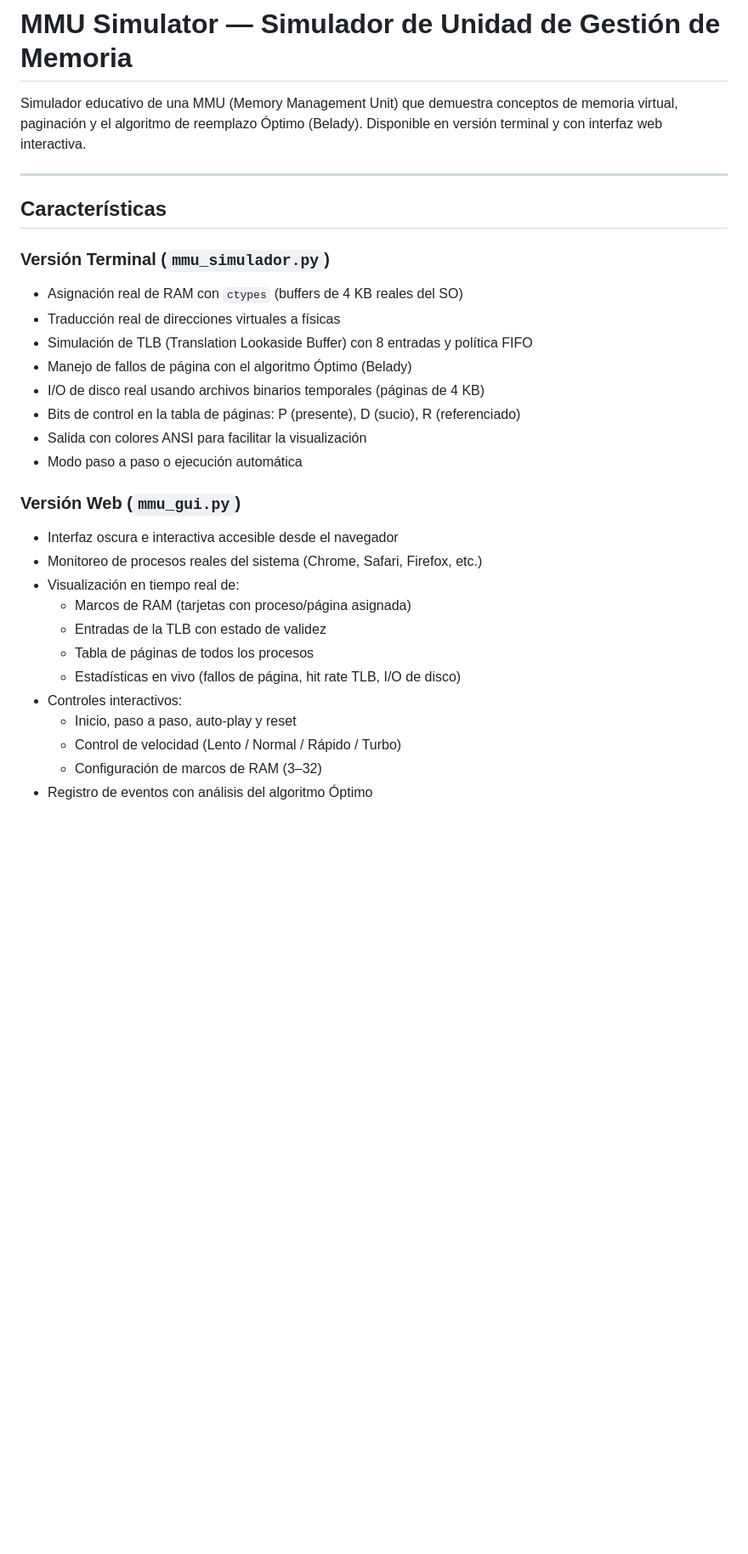
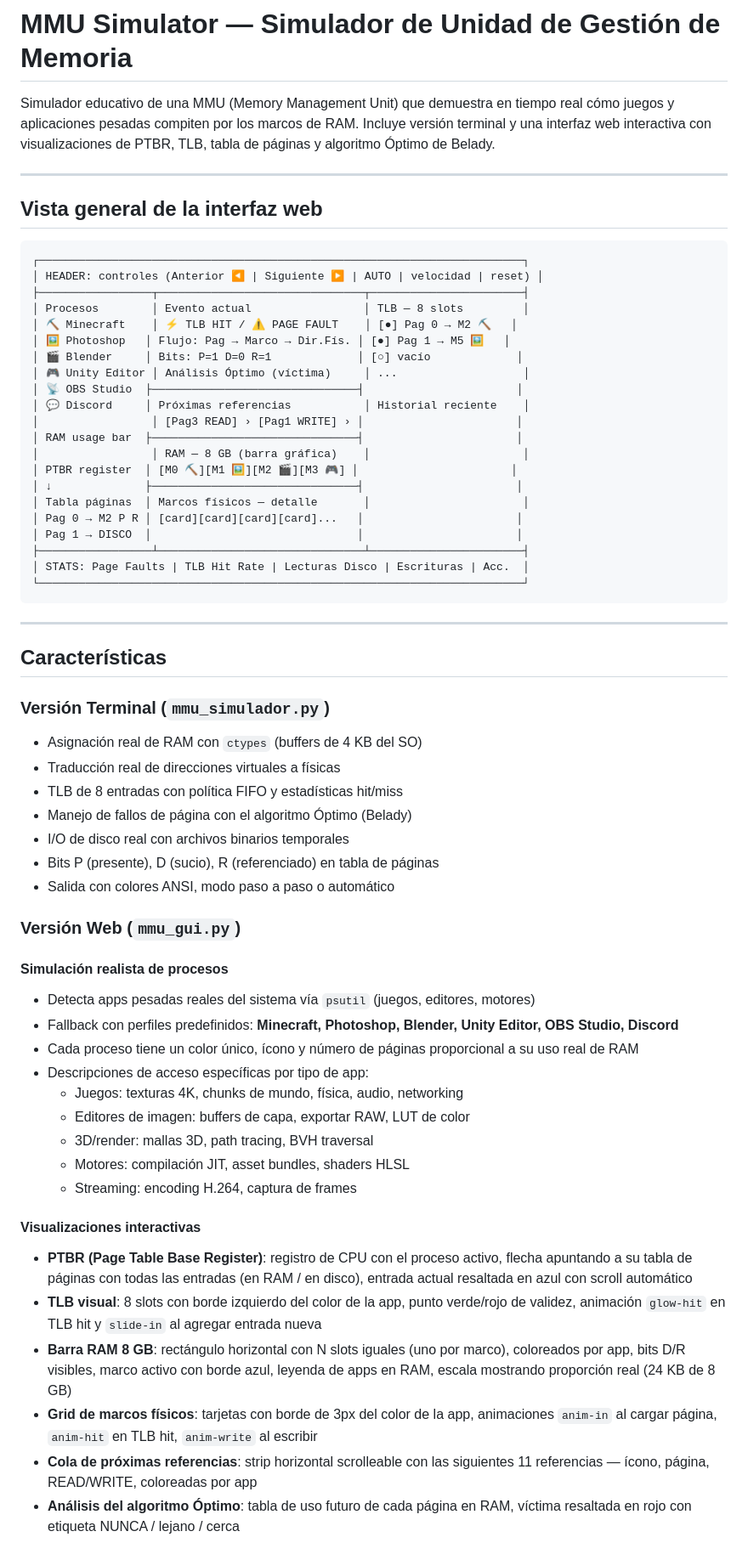
Before and after one commit to hectorDev2/mmu-simulator, a Markdown page: README.md, the part around one of its changes. Shown at 85% size. GitHub-like rendering; blank space fills up the shorter version.

````diff
--- a/README.md
+++ b/README.md
@@ -1,31 +1,66 @@
 # MMU Simulator — Simulador de Unidad de Gestión de Memoria
 
-Simulador educativo de una MMU (Memory Management Unit) que demuestra conceptos de memoria virtual, paginación y el algoritmo de reemplazo Óptimo (Belady). Disponible en versión terminal y con interfaz web interactiva.
+Simulador educativo de una MMU (Memory Management Unit) que demuestra en tiempo real cómo juegos y aplicaciones pesadas compiten por los marcos de RAM. Incluye versión terminal y una interfaz web interactiva con visualizaciones de PTBR, TLB, tabla de páginas y algoritmo Óptimo de Belady.
+
+---
+
+## Vista general de la interfaz web
+
+```
+┌─────────────────────────────────────────────────────────────────────────┐
+│ HEADER: controles (Anterior ◀ | Siguiente ▶ | AUTO | velocidad | reset) │
+├─────────────────┬───────────────────────────────┬───────────────────────┤
+│ Procesos        │ Evento actual                 │ TLB — 8 slots         │
+│ ⛏️ Minecraft    │ ⚡ TLB HIT / ⚠️ PAGE FAULT    │ [●] Pag 0 → M2 ⛏️   │
+│ 🖼️ Photoshop   │ Flujo: Pag → Marco → Dir.Fís. │ [●] Pag 1 → M5 🖼️   │
+│ 🎬 Blender     │ Bits: P=1 D=0 R=1             │ [○] vacío             │
+│ 🎮 Unity Editor │ Análisis Óptimo (víctima)     │ ...                   │
+│ 📡 OBS Studio  ├───────────────────────────────┤                       │
+│ 💬 Discord     │ Próximas referencias           │ Historial reciente    │
+│                 │ [Pag3 READ] › [Pag1 WRITE] › │                       │
+│ RAM usage bar  ├───────────────────────────────┤                       │
+│                 │ RAM — 8 GB (barra gráfica)    │                       │
+│ PTBR register  │ [M0 ⛏️][M1 🖼️][M2 🎬][M3 🎮] │                       │
+│ ↓              ├───────────────────────────────┤                       │
+│ Tabla páginas  │ Marcos físicos — detalle       │                       │
+│ Pag 0 → M2 P R │ [card][card][card][card]...   │                       │
+│ Pag 1 → DISCO  │                               │                       │
+├─────────────────┴───────────────────────────────┴───────────────────────┤
+│ STATS: Page Faults | TLB Hit Rate | Lecturas Disco | Escrituras | Acc.  │
+└─────────────────────────────────────────────────────────────────────────┘
+```
 
 ---
 
 ## Características
 
 ### Versión Terminal (`mmu_simulador.py`)
-- Asignación real de RAM con `ctypes` (buffers de 4 KB reales del SO)
+- Asignación real de RAM con `ctypes` (buffers de 4 KB del SO)
 - Traducción real de direcciones virtuales a físicas
-- Simulación de TLB (Translation Lookaside Buffer) con 8 entradas y política FIFO
+- TLB de 8 entradas con política FIFO y estadísticas hit/miss
 - Manejo de fallos de página con el algoritmo Óptimo (Belady)
-- I/O de disco real usando archivos binarios temporales (páginas de 4 KB)
-- Bits de control en la tabla de páginas: P (presente), D (sucio), R (referenciado)
-- Salida con colores ANSI para facilitar la visualización
-- Modo paso a paso o ejecución automática
+- I/O de disco real con archivos binarios temporales
+- Bits P (presente), D (sucio), R (referenciado) en tabla de páginas
+- Salida con colores ANSI, modo paso a paso o automático
 
 ### Versión Web (`mmu_gui.py`)
-- Interfaz oscura e interactiva accesible desde el navegador
-- Monitoreo de procesos reales del sistema (Chrome, Safari, Firefox, etc.)
-- Visualización en tiempo real de:
-  - Marcos de RAM (tarjetas con proceso/página asignada)
-  - Entradas de la TLB con estado de validez
-  - Tabla de páginas de todos los procesos
-  - Estadísticas en vivo (fallos de página, hit rate TLB, I/O de disco)
-- Controles interactivos:
-  - Inicio, paso a paso, auto-play y reset
-  - Control de velocidad (Lento / Normal / Rápido / Turbo)
-  - Configuración de marcos de RAM (3–32)
-- Registro de eventos con análisis del algoritmo Óptimo
+
+#### Simulación realista de procesos
+- Detecta apps pesadas reales del sistema vía `psutil` (juegos, editores, motores)
+- Fallback con perfiles predefinidos: **Minecraft, Photoshop, Blender, Unity Editor, OBS Studio, Discord**
+- Cada proceso tiene un color único, ícono y número de páginas proporcional a su uso real de RAM
+- Descripciones de acceso específicas por tipo de app:
+  - Juegos: texturas 4K, chunks de mundo, física, audio, networking
+  - Editores de imagen: buffers de capa, exportar RAW, LUT de color
+  - 3D/render: mallas 3D, path tracing, BVH traversal
+  - Motores: compilación JIT, asset bundles, shaders HLSL
+  - Streaming: encoding H.264, captura de frames
+
+#### Visualizaciones interactivas
+- **PTBR (Page Table Base Register)**: registro de CPU con el proceso activo, flecha apuntando a su tabla de páginas con todas las entradas (en RAM / en disco), entrada actual resaltada en azul con scroll automático
+- **TLB visual**: 8 slots con borde izquierdo del color de la app, punto verde/rojo de validez, animación `glow-hit` en TLB hit y `slide-in` al agregar entrada nueva
+- **Barra RAM 8 GB**: rectángulo horizontal con N slots iguales (uno por marco), coloreados por app, bits D/R visibles, marco activo con borde azul, leyenda de apps en RAM, escala mostrando proporción real (24 KB de 8 GB)
+- **Grid de marcos físicos**: tarjetas con borde de 3px del color de la app, animaciones `anim-in` al cargar página, `anim-hit` en TLB hit, `anim-write` al escribir
+- **Cola de próximas referencias**: strip horizontal scrolleable con las siguientes 11 referencias — ícono, página, READ/WRITE, coloreadas por app
+- **Análisis del algoritmo Óptimo**: tabla de uso futuro de cada página en RAM, víctima resaltada en rojo con etiqueta NUNCA / lejano / cerca
+
````
Also changed, not shown: other parts of README.md (+45 -49 lines).
